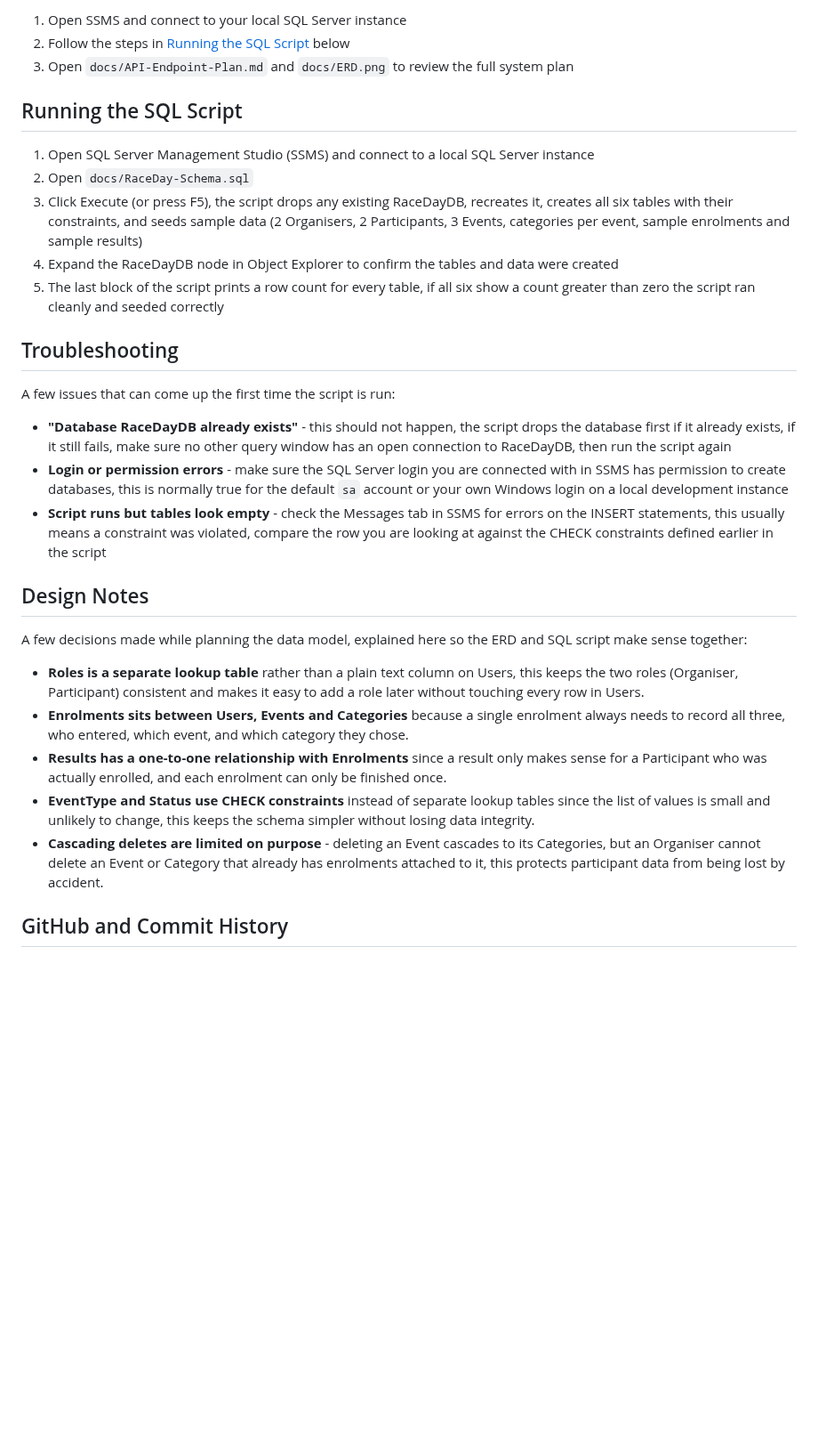
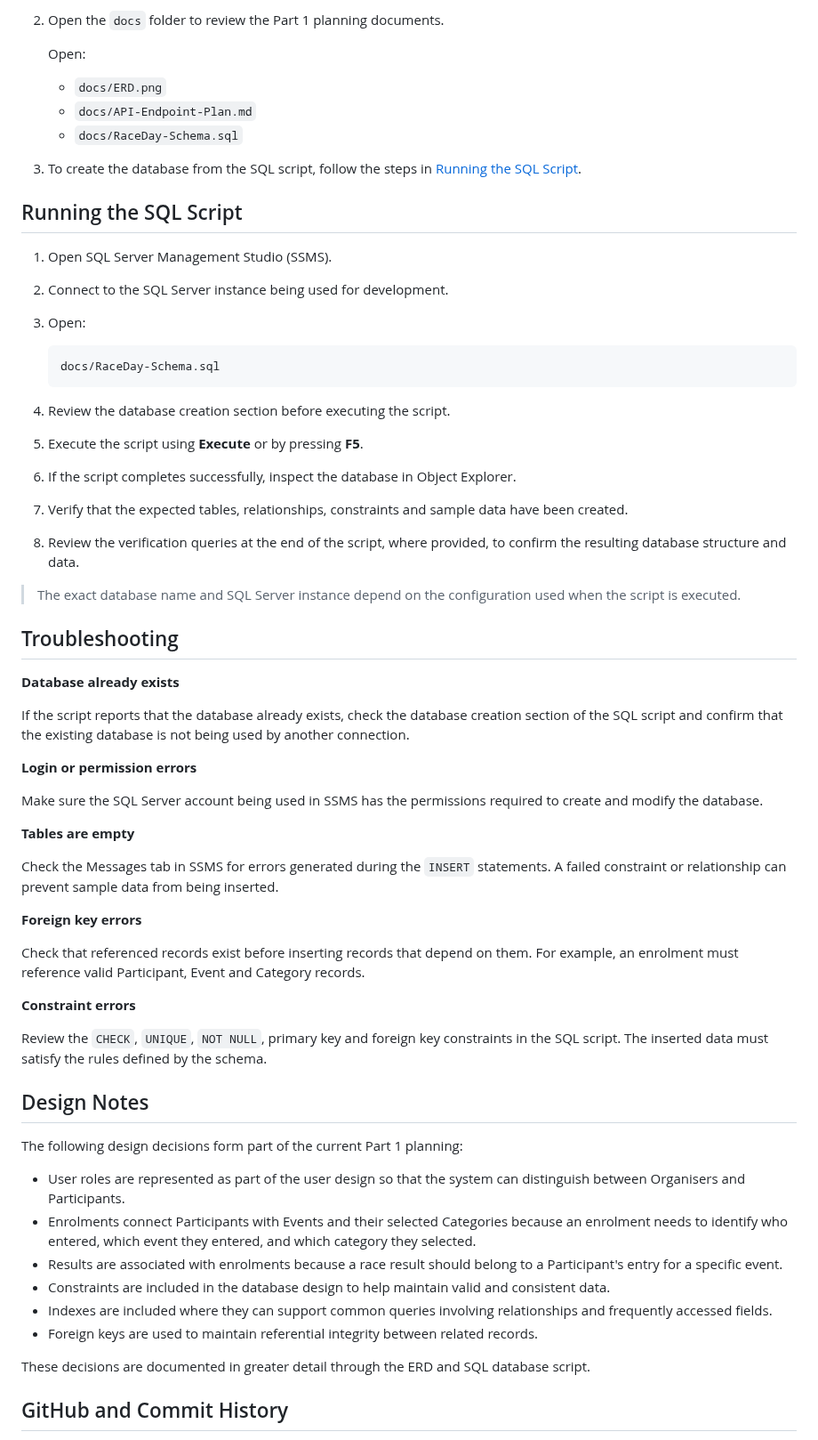
Before and after one commit to ray-ray102/RaceDay-POE, a Markdown page: README.md, the part around one of its changes. Shown at 89% size. Drawn GitHub-style; blank space fills up the shorter version.

````diff
--- a/README.md
+++ b/README.md
@@ -107,51 +97,65 @@ To open and run everything in this repository you will need:
 
-1. Open SSMS and connect to your local SQL Server instance
-2. Follow the steps in [Running the SQL Script](#running-the-sql-script) below
-3. Open `docs/API-Endpoint-Plan.md` and `docs/ERD.png` to review the full system plan
+2. Open the `docs` folder to review the Part 1 planning documents.
+
+   Open:
+   - `docs/ERD.png`
+   - `docs/API-Endpoint-Plan.md`
+   - `docs/RaceDay-Schema.sql`
+
+3. To create the database from the SQL script, follow the steps in [Running the SQL Script](#running-the-sql-script).
 
 ## Running the SQL Script
 
-1. Open SQL Server Management Studio (SSMS) and connect to a local SQL Server instance
-2. Open `docs/RaceDay-Schema.sql`
-3. Click Execute (or press F5), the script drops any existing RaceDayDB, recreates it, creates
-  all six tables with their constraints, and seeds sample data (2 Organisers, 2 Participants,
-   3 Events, categories per event, sample enrolments and sample results)
-4. Expand the RaceDayDB node in Object Explorer to confirm the tables and data were created
-5. The last block of the script prints a row count for every table, if all six show a count
-  greater than zero the script ran cleanly and seeded correctly
+1. Open SQL Server Management Studio (SSMS).
+2. Connect to the SQL Server instance being used for development.
+3. Open:
+
+   ```
+   docs/RaceDay-Schema.sql
+   ```
+
+4. Review the database creation section before executing the script.
+5. Execute the script using **Execute** or by pressing **F5**.
+6. If the script completes successfully, inspect the database in Object Explorer.
+7. Verify that the expected tables, relationships, constraints and sample data have been created.
+8. Review the verification queries at the end of the script, where provided, to confirm the resulting database structure and data.
+
+> The exact database name and SQL Server instance depend on the configuration used when the script is executed.
 
 ## Troubleshooting
 
-A few issues that can come up the first time the script is run:
+**Database already exists**
 
-- **"Database RaceDayDB already exists"** - this should not happen, the script drops the
-database first if it already exists, if it still fails, make sure no other query window has
-an open connection to RaceDayDB, then run the script again
-- **Login or permission errors** - make sure the SQL Server login you are connected with in
-SSMS has permission to create databases, this is normally true for the default `sa` account or
-your own Windows login on a local development instance
-- **Script runs but tables look empty** - check the Messages tab in SSMS for errors on the
-INSERT statements, this usually means a constraint was violated, compare the row you are
-looking at against the CHECK constraints defined earlier in the script
+If the script reports that the database already exists, check the database creation section of the SQL script and confirm that the existing database is not being used by another connection.
+
+**Login or permission errors**
+
+Make sure the SQL Server account being used in SSMS has the permissions required to create and modify the database.
+
+**Tables are empty**
+
+Check the Messages tab in SSMS for errors generated during the `INSERT` statements. A failed constraint or relationship can prevent sample data from being inserted.
+
+**Foreign key errors**
+
+Check that referenced records exist before inserting records that depend on them. For example, an enrolment must reference valid Participant, Event and Category records.
+
+**Constraint errors**
+
+Review the `CHECK`, `UNIQUE`, `NOT NULL`, primary key and foreign key constraints in the SQL script. The inserted data must satisfy the rules defined by the schema.
 
 ## Design Notes
 
-A few decisions made while planning the data model, explained here so the ERD and SQL script
-make sense together:
+The following design decisions form part of the current Part 1 planning:
 
-- **Roles is a separate lookup table** rather than a plain text column on Users, this keeps the
-two roles (Organiser, Participant) consistent and makes it easy to add a role later without
-touching every row in Users.
-- **Enrolments sits between Users, Events and Categories** because a single enrolment always
-needs to record all three, who entered, which event, and which category they chose.
-- **Results has a one-to-one relationship with Enrolments** since a result only makes sense for
-a Participant who was actually enrolled, and each enrolment can only be finished once.
-- **EventType and Status use CHECK constraints** instead of separate lookup tables since the
-list of values is small and unlikely to change, this keeps the schema simpler without losing
-data integrity.
-- **Cascading deletes are limited on purpose** - deleting an Event cascades to its Categories,
-but an Organiser cannot delete an Event or Category that already has enrolments attached to
-it, this protects participant data from being lost by accident.
+- User roles are represented as part of the user design so that the system can distinguish between Organisers and Participants.
+- Enrolments connect Participants with Events and their selected Categories because an enrolment needs to identify who entered, which event they entered, and which category they selected.
+- Results are associated with enrolments because a race result should belong to a Participant's entry for a specific event.
+- Constraints are included in the database design to help maintain valid and consistent data.
+- Indexes are included where they can support common queries involving relationships and frequently accessed fields.
+- Foreign keys are used to maintain referential integrity between related records.
+
+These decisions are documented in greater detail through the ERD and SQL database script.
 
 ## GitHub and Commit History
 
````
Also changed, not shown: other parts of README.md (+79 -64 lines), docs/workflow-run.png (renamed from workflow-run.png).
